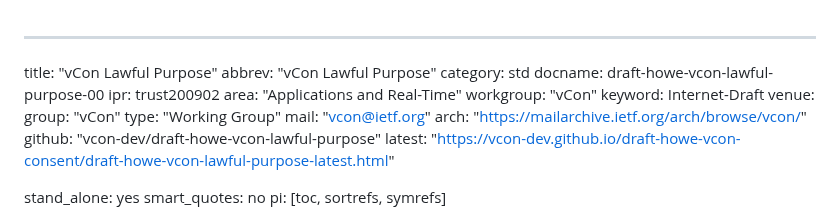
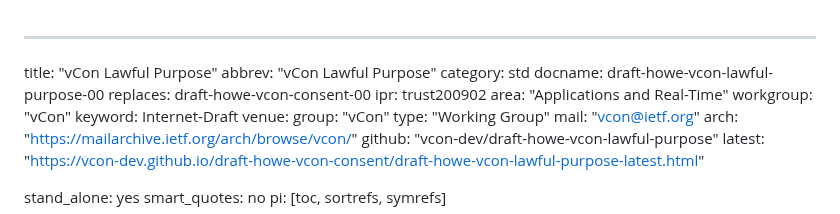
Before and after one commit to vcon-dev/draft-howe-vcon-lawful-purpose, a Markdown page: draft-howe-vcon-lawful-purpose.md, the part around the change. Drawn GitHub-style.

Commit message:
Add replaces field for draft-howe-vcon-consent-00

```diff
--- a/draft-howe-vcon-lawful-purpose.md
+++ b/draft-howe-vcon-lawful-purpose.md
@@ -3,6 +3,7 @@ title: "vCon Lawful Purpose"
 abbrev: "vCon Lawful Purpose"
 category: std
 docname: draft-howe-vcon-lawful-purpose-00
+replaces: draft-howe-vcon-consent-00
 ipr: trust200902
 area: "Applications and Real-Time"
 workgroup: "vCon"
```
